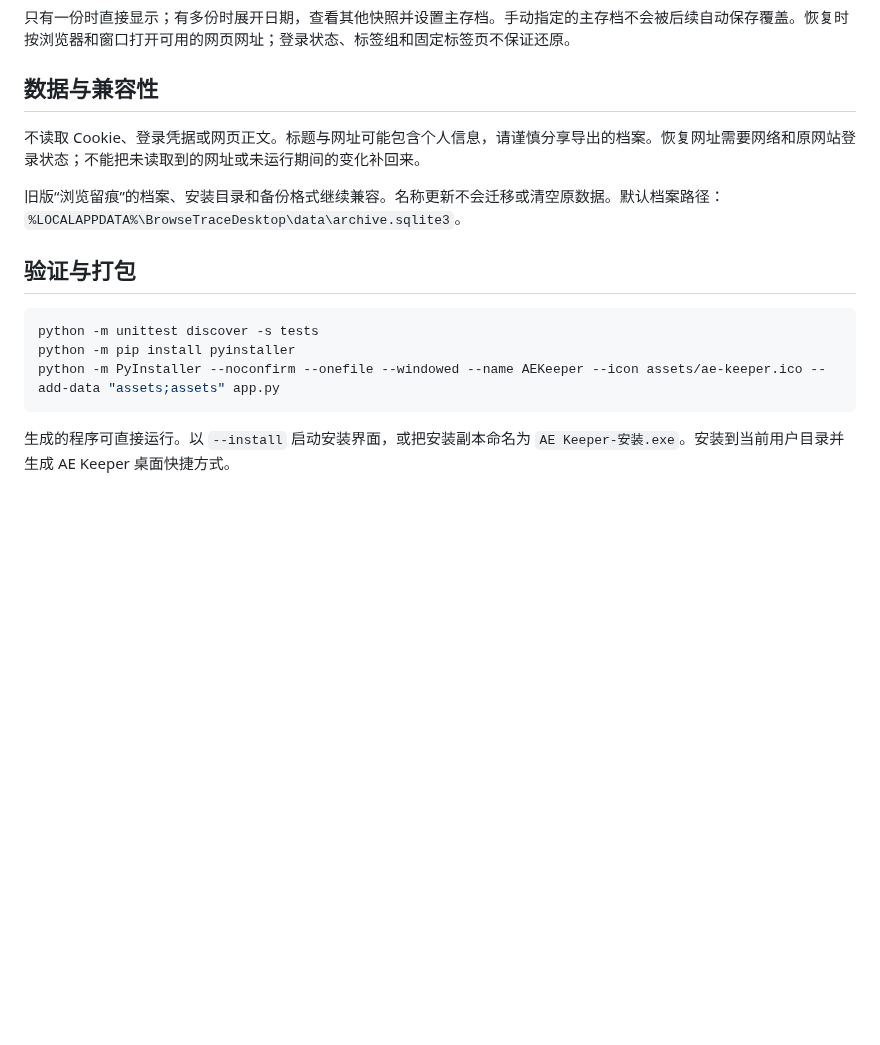
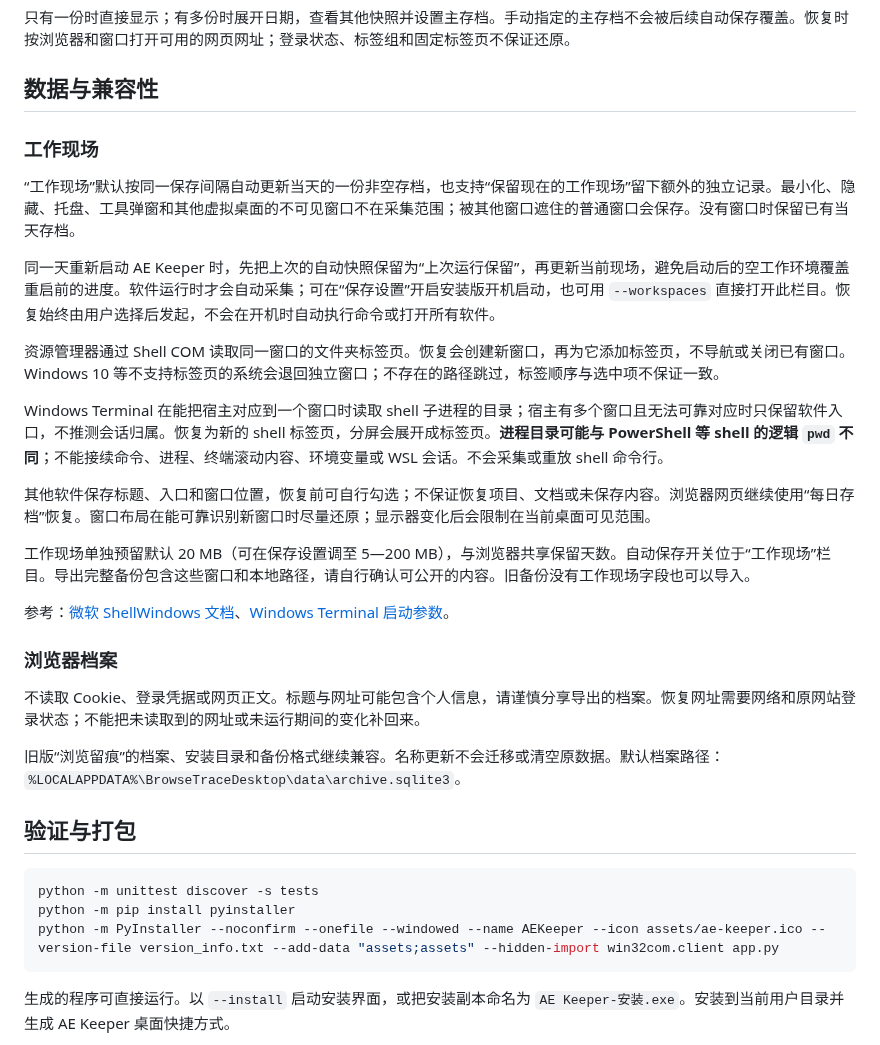
Before and after one commit to YongstVenti/AE-Keeper, a Markdown page: README.md, the part around one of its changes. Drawn GitHub-style; blank space fills up the shorter version.

````diff
--- a/README.md
+++ b/README.md
@@ -49,6 +52,24 @@ python -m venv .venv
 
 ## 数据与兼容性
 
+### 工作现场
+
+“工作现场”默认按同一保存间隔自动更新当天的一份非空存档，也支持“保留现在的工作现场”留下额外的独立记录。最小化、隐藏、托盘、工具弹窗和其他虚拟桌面的不可见窗口不在采集范围；被其他窗口遮住的普通窗口会保存。没有窗口时保留已有当天存档。
+
+同一天重新启动 AE Keeper 时，先把上次的自动快照保留为“上次运行保留”，再更新当前现场，避免启动后的空工作环境覆盖重启前的进度。软件运行时才会自动采集；可在“保存设置”开启安装版开机启动，也可用 `--workspaces` 直接打开此栏目。恢复始终由用户选择后发起，不会在开机时自动执行命令或打开所有软件。
+
+资源管理器通过 Shell COM 读取同一窗口的文件夹标签页。恢复会创建新窗口，再为它添加标签页，不导航或关闭已有窗口。Windows 10 等不支持标签页的系统会退回独立窗口；不存在的路径跳过，标签顺序与选中项不保证一致。
+
+Windows Terminal 在能把宿主对应到一个窗口时读取 shell 子进程的目录；宿主有多个窗口且无法可靠对应时只保留软件入口，不推测会话归属。恢复为新的 shell 标签页，分屏会展开成标签页。**进程目录可能与 PowerShell 等 shell 的逻辑 `pwd` 不同**；不能接续命令、进程、终端滚动内容、环境变量或 WSL 会话。不会采集或重放 shell 命令行。
+
+其他软件保存标题、入口和窗口位置，恢复前可自行勾选；不保证恢复项目、文档或未保存内容。浏览器网页继续使用“每日存档”恢复。窗口布局在能可靠识别新窗口时尽量还原；显示器变化后会限制在当前桌面可见范围。
+
+工作现场单独预留默认 20 MB（可在保存设置调至 5—200 MB），与浏览器共享保留天数。自动保存开关位于“工作现场”栏目。导出完整备份包含这些窗口和本地路径，请自行确认可公开的内容。旧备份没有工作现场字段也可以导入。
+
+参考：[微软 ShellWindows 文档](https://learn.microsoft.com/en-us/windows/win32/shell/shellwindows)、[Windows Terminal 启动参数](https://learn.microsoft.com/en-us/windows/terminal/command-line-arguments)。
+
+### 浏览器档案
+
 不读取 Cookie、登录凭据或网页正文。标题与网址可能包含个人信息，请谨慎分享导出的档案。恢复网址需要网络和原网站登录状态；不能把未读取到的网址或未运行期间的变化补回来。
 
 旧版“浏览留痕”的档案、安装目录和备份格式继续兼容。名称更新不会迁移或清空原数据。默认档案路径：`%LOCALAPPDATA%\BrowseTraceDesktop\data\archive.sqlite3`。
@@ -58,7 +79,7 @@ python -m venv .venv
 ```powershell
 python -m unittest discover -s tests
 python -m pip install pyinstaller
-python -m PyInstaller --noconfirm --onefile --windowed --name AEKeeper --icon assets/ae-keeper.ico --add-data "assets;assets" app.py
+python -m PyInstaller --noconfirm --onefile --windowed --name AEKeeper --icon assets/ae-keeper.ico --version-file version_info.txt --add-data "assets;assets" --hidden-import win32com.client app.py
 ```
 
 生成的程序可直接运行。以 `--install` 启动安装界面，或把安装副本命名为 `AE Keeper-安装.exe`。安装到当前用户目录并生成 AE Keeper 桌面快捷方式。
````
Also changed, not shown: other parts of README.md (+4 -1 lines), docs/images/workspace-preview.png (added), 9 other files.
